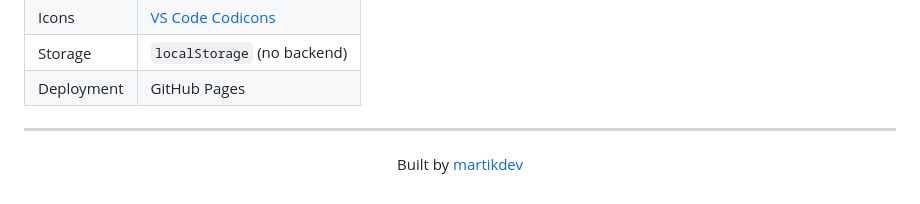
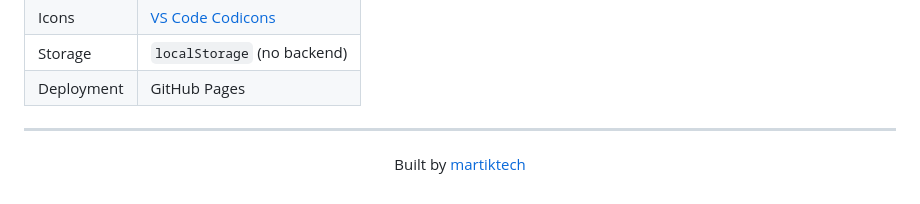
Before and after one commit to MartikTech/Slate, a Markdown page: README.md, the part around the change. Drawn GitHub-style.

```diff
--- a/README.md
+++ b/README.md
@@ -120,6 +120,6 @@ No installation needed — open the link and start coding.
 
 <div align="center">
 
-Built by [martikdev](https://github.com/martikdev)
+Built by [martiktech](https://github.com/martiktech)
 
 </div>
```
